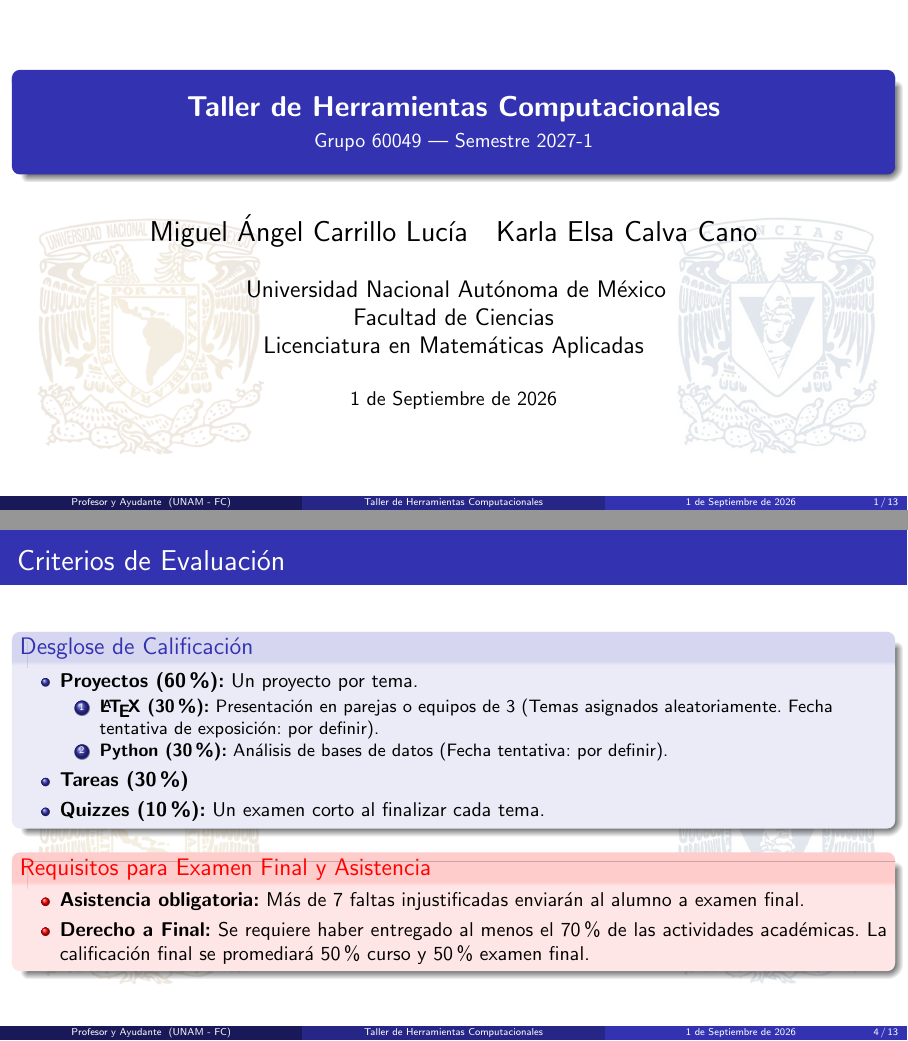
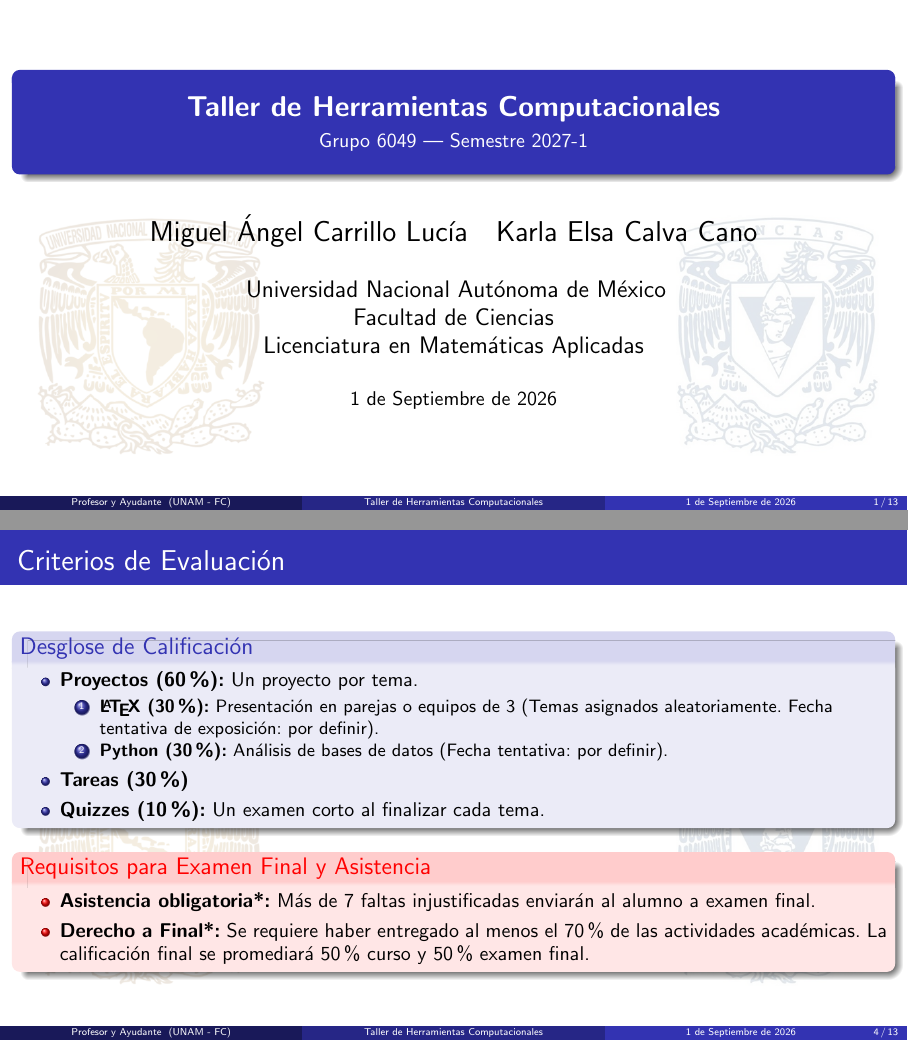
Before and after one commit to mike1502/THC, LaTeX slides (Latex/Presentacion/Presentación_Curso_THC_2027_1.tex): pages 1 and 14 of 30, joined at a grey line. The pictures show the PDF file Latex/Presentacion/Presentación_Curso_THC_2027_1.pdf that the author committed with the source.

Commit message:
Actualizar.
Actualicé la presentación del curso y eliminé algunas carpetas. Ya quedó lo de Sympy.

```diff
--- a/Latex/Presentacion/Presentación_Curso_THC_2027_1.tex
+++ b/Latex/Presentacion/Presentación_Curso_THC_2027_1.tex
@@ -29,7 +29,7 @@
 
 % --- DATOS DE LA PRESENTACIÓN ---
 \title[Taller de Herramientas Computacionales]{\Large{\bf Taller de Herramientas Computacionales}}
-\subtitle{Grupo 60049 — Semestre 2027-1}
+\subtitle{Grupo 6049 — Semestre 2027-1}
 
 \author[Profesor y Ayudante]{\Large{Miguel Ángel Carrillo Lucía}\and \Large{Karla Elsa Calva Cano}}
 
@@ -95,8 +95,8 @@
 
     \begin{alertblock}{Requisitos para Examen Final y Asistencia}
         \begin{itemize} \justifying
-            \item \textbf{Asistencia obligatoria:} Más de 7 faltas injustificadas enviarán al alumno a examen final.
-            \item \textbf{Derecho a Final:} Se requiere haber entregado al menos el 70\% de las actividades académicas. La calificación final se promediará 50\% curso y 50\% examen final.
+            \item \textbf{Asistencia obligatoria*:} Más de 7 faltas injustificadas enviarán al alumno a examen final.
+            \item \textbf{Derecho a Final*:} Se requiere haber entregado al menos el 70\% de las actividades académicas. La calificación final se promediará 50\% curso y 50\% examen final.
         \end{itemize}
     \end{alertblock}
 \end{frame}
```
Also changed, not shown: Python/Aplicaciones/MinimosCuadrados/MinimosCuadrados.csv (deleted, +0 -11 lines), Latex/Presentacion/Presentación_Curso_THC_2027_1.pdf, 2 other files.
